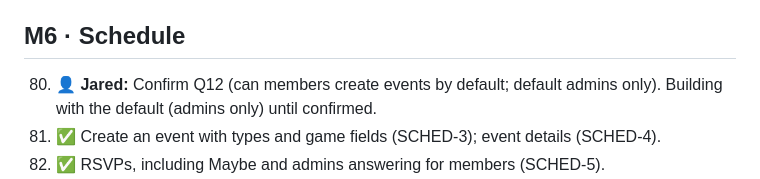
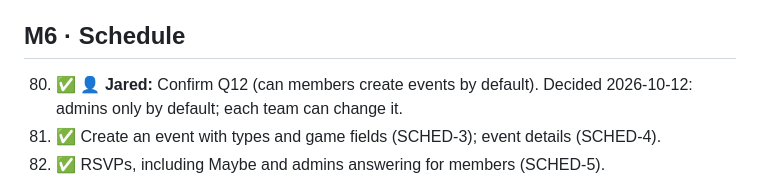
Before and after one commit to jfreema/battleplan, a Markdown page: docs/ROADMAP.md, the part around the change. Rendered like a GitHub page.

```diff
--- a/docs/ROADMAP.md
+++ b/docs/ROADMAP.md
@@ -142,7 +142,7 @@ SPEC §6.14 (STORE), ARCH §6.11, [PLANS.md](PLANS.md).
 
 ## M6 · Schedule
 
-80. 👤 **Jared:** Confirm Q12 (can members create events by default; default admins only). Building with the default (admins only) until confirmed.
+80. ✅ 👤 **Jared:** Confirm Q12 (can members create events by default). Decided 2026-10-12: admins only by default; each team can change it.
 81. ✅ Create an event with types and game fields (SCHED-3); event details (SCHED-4).
 82. ✅ RSVPs, including Maybe and admins answering for members (SCHED-5).
 83. ✅ Per-player RSVPs and guardian notifications on youth teams, plus coaches' and staff's own RSVPs counted apart from players (PLAYER-6, PLAYER-7, Q14).
```
Also changed, not shown: docs/SPEC.md (+1 -1 lines).
